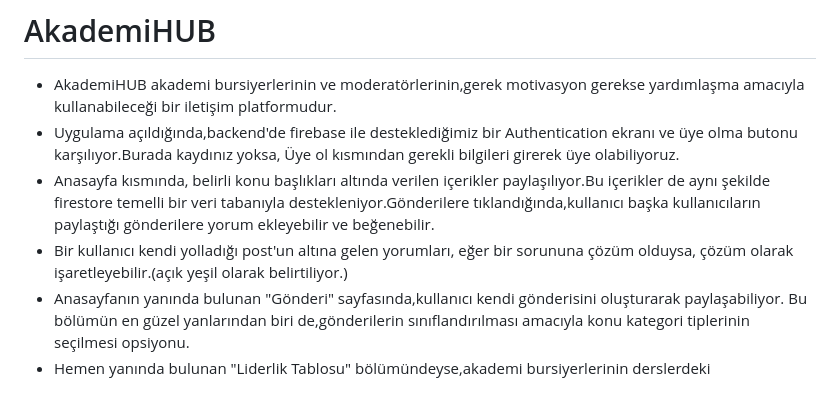
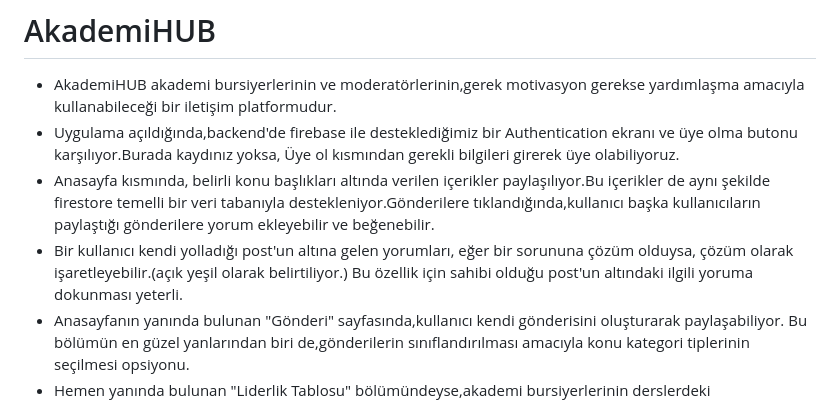
Before and after one commit to demirelarda/AkademiHUBFlutter, a Markdown page: README.md, the part around the change. Rendered like a GitHub page.

```diff
--- a/README.md
+++ b/README.md
@@ -3,7 +3,7 @@
 * AkademiHUB akademi bursiyerlerinin ve moderatörlerinin,gerek motivasyon gerekse yardımlaşma amacıyla kullanabileceği bir iletişim platformudur.
 * Uygulama açıldığında,backend'de firebase ile desteklediğimiz bir Authentication ekranı ve  üye olma butonu karşılıyor.Burada kaydınız yoksa, Üye ol kısmından gerekli bilgileri girerek üye olabiliyoruz.
 * Anasayfa kısmında, belirli konu başlıkları altında verilen içerikler paylaşılıyor.Bu içerikler de aynı şekilde firestore temelli bir  veri tabanıyla destekleniyor.Gönderilere tıklandığında,kullanıcı başka kullanıcıların paylaştığı gönderilere yorum ekleyebilir ve beğenebilir.
-* Bir kullanıcı kendi yolladığı post'un altına gelen yorumları, eğer bir sorununa çözüm olduysa, çözüm olarak işaretleyebilir.(açık yeşil olarak belirtiliyor.)
+* Bir kullanıcı kendi yolladığı post'un altına gelen yorumları, eğer bir sorununa çözüm olduysa, çözüm olarak işaretleyebilir.(açık yeşil olarak belirtiliyor.) Bu özellik için sahibi olduğu post'un altındaki ilgili yoruma dokunması yeterli.
 * Anasayfanın yanında bulunan "Gönderi" sayfasında,kullanıcı kendi gönderisini oluşturarak paylaşabiliyor. Bu bölümün en güzel yanlarından biri de,gönderilerin sınıflandırılması amacıyla konu kategori tiplerinin seçilmesi opsiyonu.
 * Hemen yanında bulunan "Liderlik Tablosu" bölümündeyse,akademi bursiyerlerinin derslerdeki ilerlemeleri,yanıtladıkları sorular,aldıkları beğeniler gibi faktörlerden elde edilen puanlarla göre oluşturulmuş bir liderlik tablosu bulunuyor.Diğer özellikler gibi,bu bilgiler de Firebase tarafında tutulan verilerden elde ediliyor.
 * En sonda ise Kullanıcının,kendi ismini,derslerindeki ilerlemelerini ve Akademi Puanı gibi kişisel bilgilerini gösteren bir "Hesabım" sayfası bulunuyor.
```
